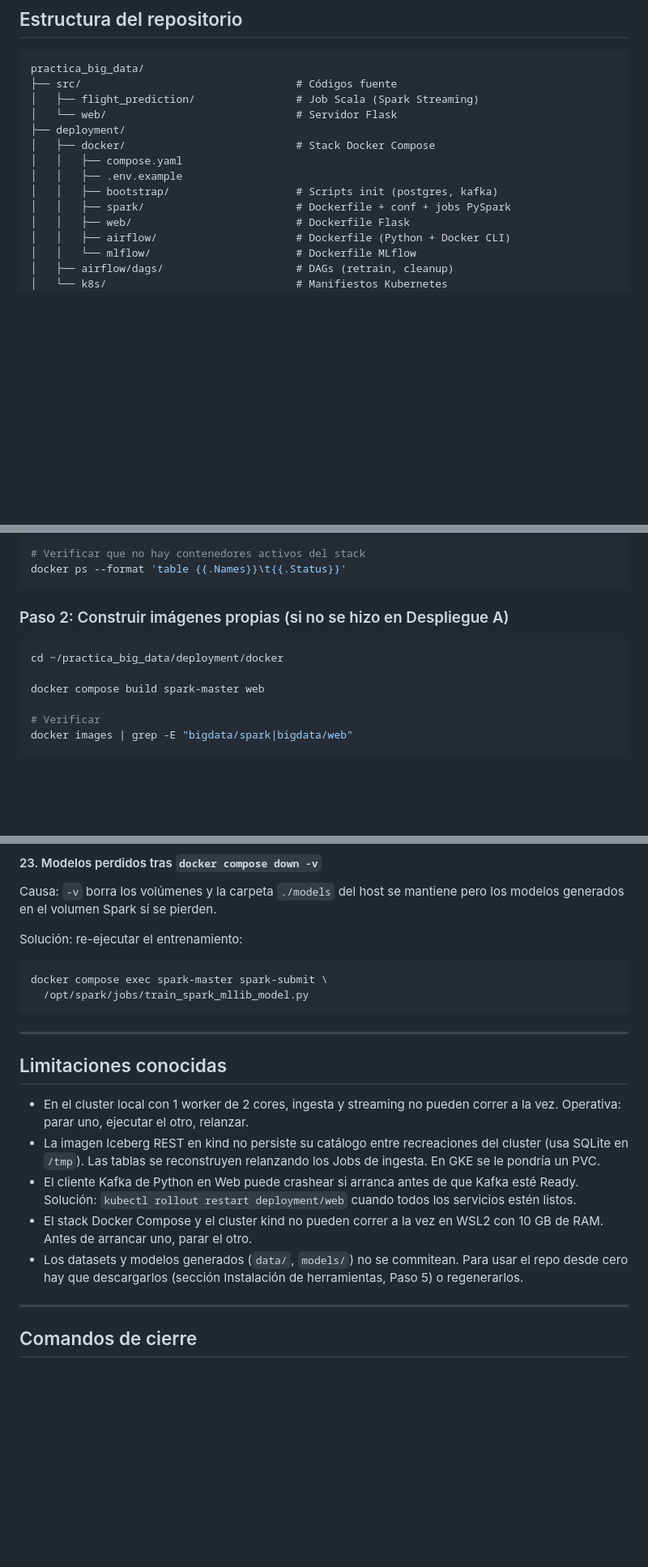
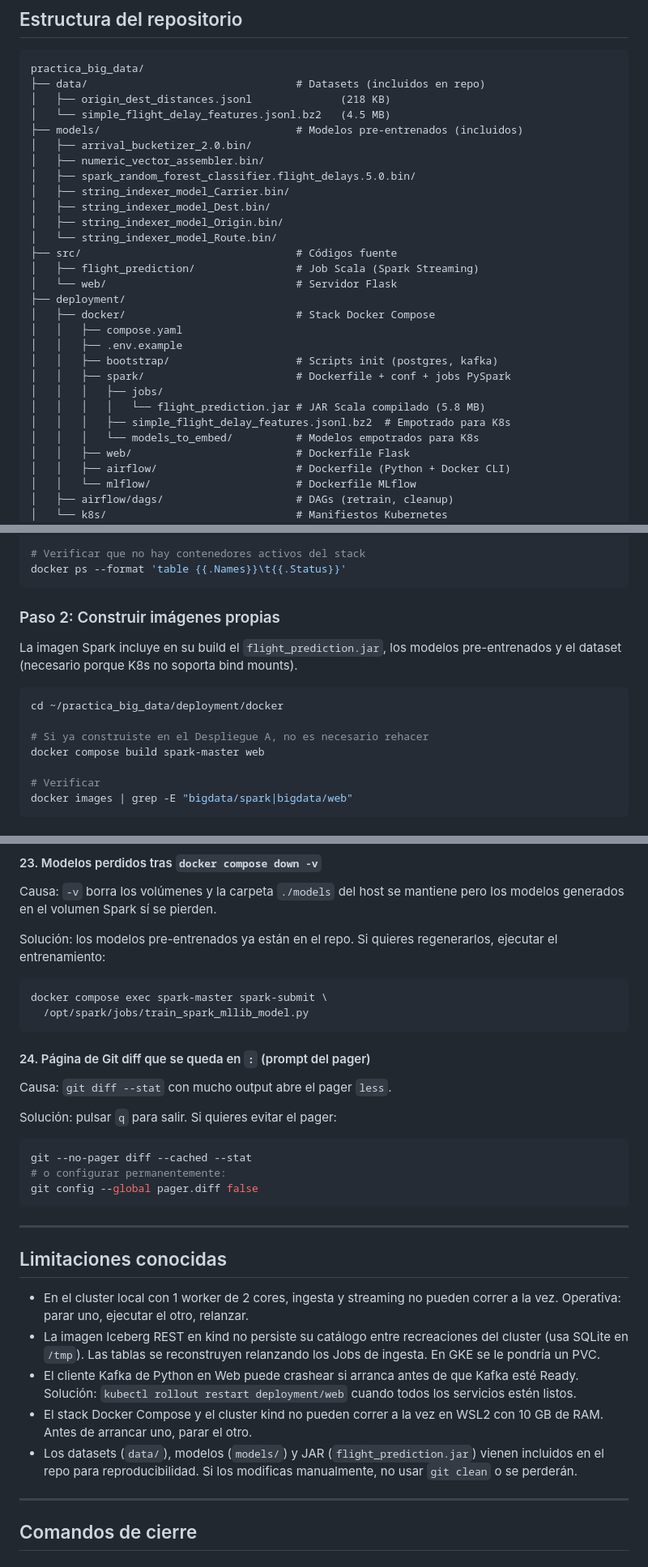
Before and after one commit to djfuga/practica_big_data, a Markdown page: README.md, 3 parts joined by grey strips. Shown at 81% size. Drawn GitHub-style; blank space fills up the shorter version.

````diff
--- a/README.md
+++ b/README.md
@@ -113,6 +113,17 @@ aporta más valor.
 
 ```
 practica_big_data/
+├── data/                                 # Datasets (incluidos en repo)
+│   ├── origin_dest_distances.jsonl              (218 KB)
+│   └── simple_flight_delay_features.jsonl.bz2   (4.5 MB)
+├── models/                               # Modelos pre-entrenados (incluidos)
+│   ├── arrival_bucketizer_2.0.bin/
+│   ├── numeric_vector_assembler.bin/
+│   ├── spark_random_forest_classifier.flight_delays.5.0.bin/
+│   ├── string_indexer_model_Carrier.bin/
+│   ├── string_indexer_model_Dest.bin/
+│   ├── string_indexer_model_Origin.bin/
+│   └── string_indexer_model_Route.bin/
 ├── src/                                  # Códigos fuente
 │   ├── flight_prediction/                # Job Scala (Spark Streaming)
 │   └── web/                              # Servidor Flask
@@ -122,6 +133,10 @@ practica_big_data/
 │   │   ├── .env.example
 │   │   ├── bootstrap/                    # Scripts init (postgres, kafka)
 │   │   ├── spark/                        # Dockerfile + conf + jobs PySpark
+│   │   │   ├── jobs/
+│   │   │   │   └── flight_prediction.jar # JAR Scala compilado (5.8 MB)
+│   │   │   ├── simple_flight_delay_features.jsonl.bz2  # Empotrado para K8s
+│   │   │   └── models_to_embed/          # Modelos empotrados para K8s
 │   │   ├── web/                          # Dockerfile Flask
 │   │   ├── airflow/                      # Dockerfile (Python + Docker CLI)
 │   │   └── mlflow/                       # Dockerfile MLflow
@@ -468,11 +520,16 @@ docker compose stop
 docker ps --format 'table {{.Names}}\t{{.Status}}'
 ```
 
-### Paso 2: Construir imágenes propias (si no se hizo en Despliegue A)
+### Paso 2: Construir imágenes propias
+
+La imagen Spark incluye en su build el `flight_prediction.jar`, los
+modelos pre-entrenados y el dataset (necesario porque K8s no soporta bind
+mounts).
 
 ```bash
 cd ~/practica_big_data/deployment/docker
 
+# Si ya construiste en el Despliegue A, no es necesario rehacer
 docker compose build spark-master web
 
 # Verificar
@@ -1266,10 +1340,22 @@ el manifest correspondiente.
 Causa: `-v` borra los volúmenes y la carpeta `./models` del host se
 mantiene pero los modelos generados en el volumen Spark sí se pierden.
 
-Solución: re-ejecutar el entrenamiento:
+Solución: los modelos pre-entrenados ya están en el repo. Si quieres
+regenerarlos, ejecutar el entrenamiento:
 ```bash
 docker compose exec spark-master spark-submit \
   /opt/spark/jobs/train_spark_mllib_model.py
+```
+
+#### 24. Página de Git diff que se queda en `:` (prompt del pager)
+
+Causa: `git diff --stat` con mucho output abre el pager `less`.
+
+Solución: pulsar `q` para salir. Si quieres evitar el pager:
+```bash
+git --no-pager diff --cached --stat
+# o configurar permanentemente:
+git config --global pager.diff false
 ```
 
 ---
@@ -1286,9 +1372,9 @@ docker compose exec spark-master spark-submit \
   cuando todos los servicios estén listos.
 - El stack Docker Compose y el cluster kind no pueden correr a la vez en
   WSL2 con 10 GB de RAM. Antes de arrancar uno, parar el otro.
-- Los datasets y modelos generados (`data/`, `models/`) no se commitean.
-  Para usar el repo desde cero hay que descargarlos (sección Instalación
-  de herramientas, Paso 5) o regenerarlos.
+- Los datasets (`data/`), modelos (`models/`) y JAR (`flight_prediction.jar`)
+  vienen incluidos en el repo para reproducibilidad. Si los modificas
+  manualmente, no usar `git clean` o se perderán.
 
 ---
 
````
Also changed, not shown: other parts of README.md (+91 -37 lines).
